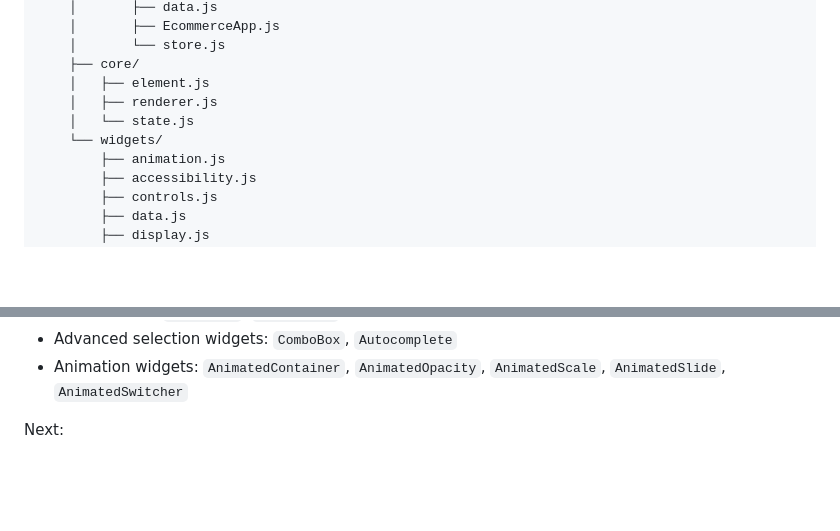
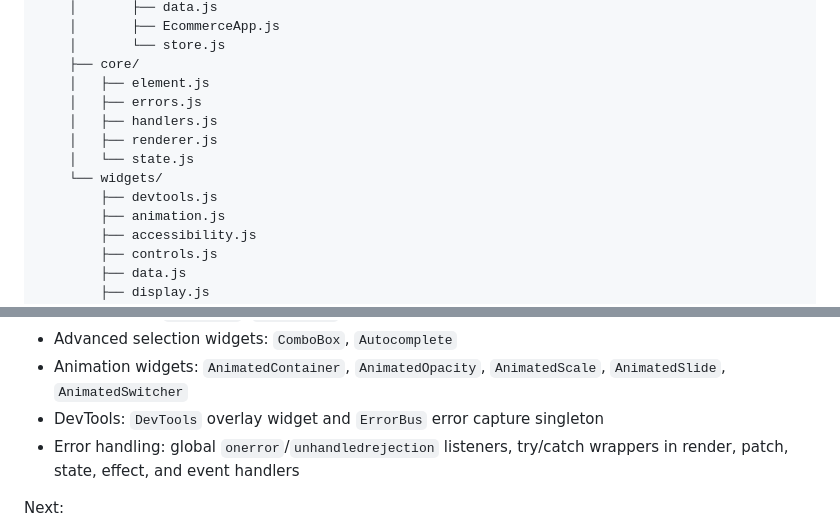
Before and after one commit to AmelCMM/LuminaUI, a Markdown page: README.md, 2 parts joined by grey strips. Rendered like a GitHub page; blank space fills up the shorter version.

```diff
--- a/README.md
+++ b/README.md
@@ -139,9 +139,12 @@ LuminaUI/
     │       └── store.js
     ├── core/
     │   ├── element.js
+    │   ├── errors.js
+    │   ├── handlers.js
     │   ├── renderer.js
     │   └── state.js
     └── widgets/
+        ├── devtools.js
         ├── animation.js
         ├── accessibility.js
         ├── controls.js
@@ -1904,6 +1939,9 @@ Completed:
 - Advanced selection widgets: `ComboBox`, `Autocomplete`
 - Animation widgets: `AnimatedContainer`, `AnimatedOpacity`, `AnimatedScale`,
   `AnimatedSlide`, `AnimatedSwitcher`
+- DevTools: `DevTools` overlay widget and `ErrorBus` error capture singleton
+- Error handling: global `onerror`/`unhandledrejection` listeners, try/catch
+  wrappers in render, patch, state, effect, and event handlers
 
 Next:
 
```
Also changed, not shown: other parts of README.md (+36 -4 lines).
